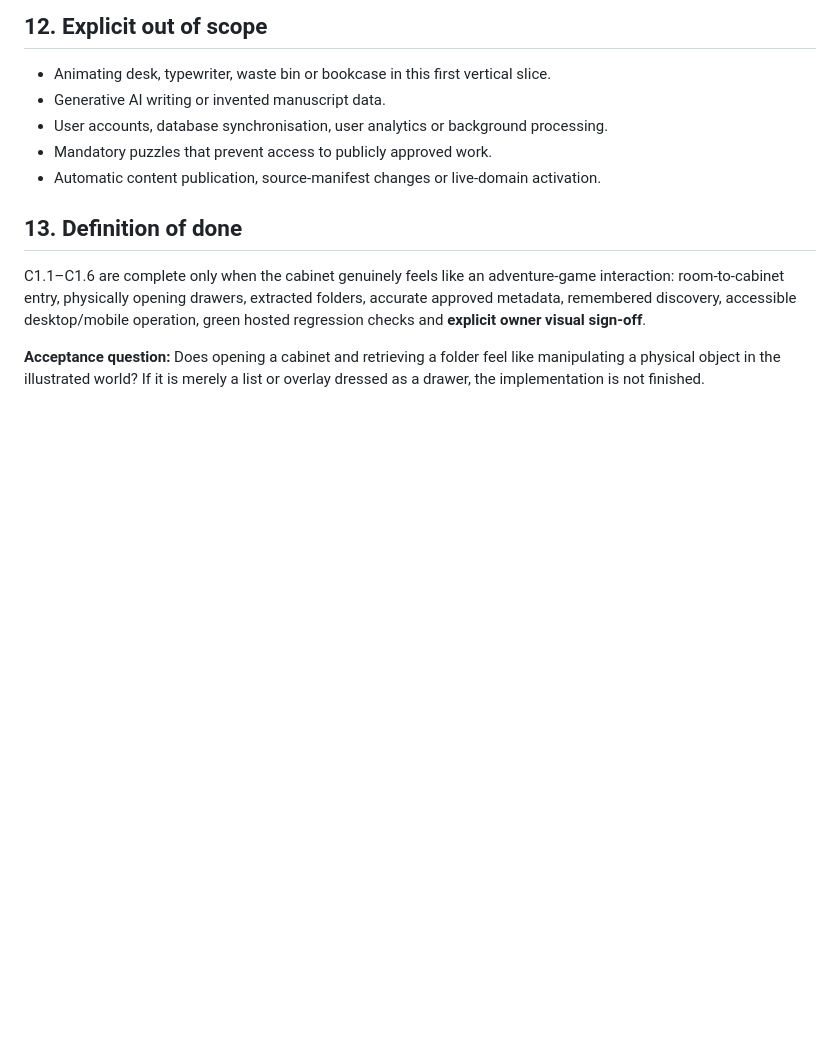
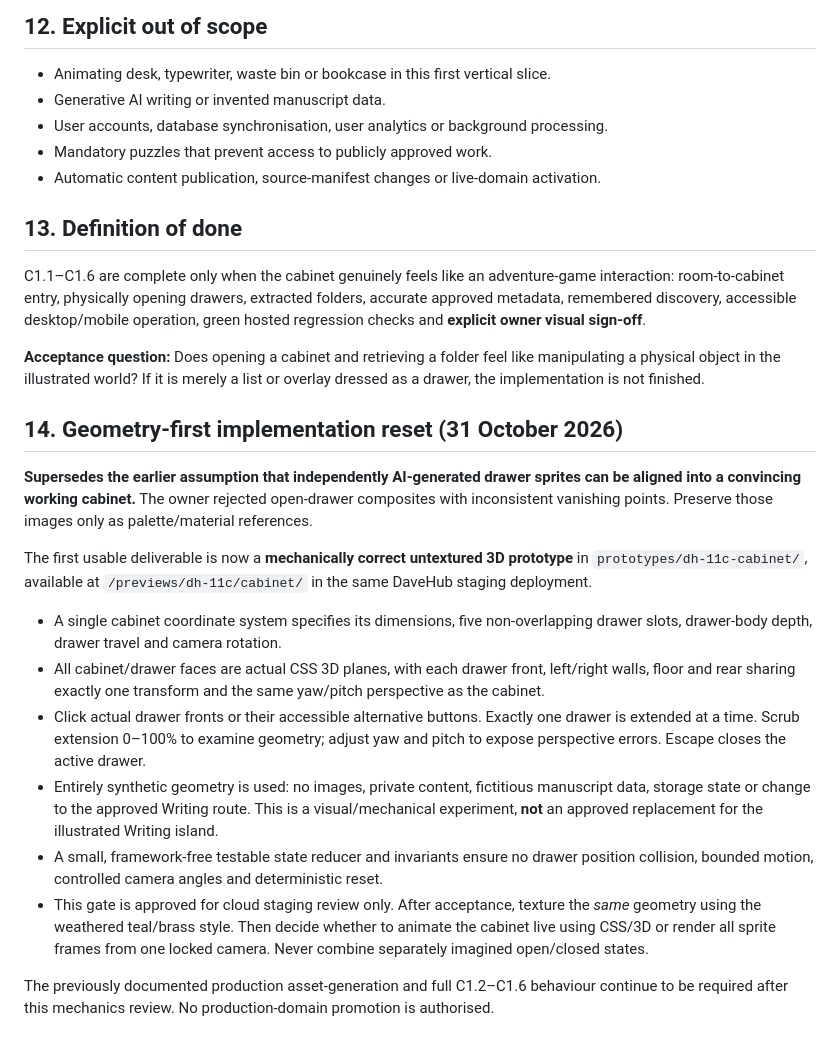
Before and after one commit to tametheboardgame/davehub, a Markdown page: docs/DH11C1_LIVING_FILING_CABINET.md, the part around the change. Drawn GitHub-style; blank space fills up the shorter version.

Commit message:
docs(DH-11C.1): append reset to coherent geometric cabinet before any new art

```diff
--- a/docs/DH11C1_LIVING_FILING_CABINET.md
+++ b/docs/DH11C1_LIVING_FILING_CABINET.md
@@ -227,3 +227,19 @@ Use feature branches and PRs targeting `staging`. Use cloud CI and deployed URLs
 C1.1–C1.6 are complete only when the cabinet genuinely feels like an adventure-game interaction: room-to-cabinet entry, physically opening drawers, extracted folders, accurate approved metadata, remembered discovery, accessible desktop/mobile operation, green hosted regression checks and **explicit owner visual sign-off**.
 
 **Acceptance question:** Does opening a cabinet and retrieving a folder feel like manipulating a physical object in the illustrated world? If it is merely a list or overlay dressed as a drawer, the implementation is not finished.
+
+
+## 14. Geometry-first implementation reset (31 October 2026)
+
+**Supersedes the earlier assumption that independently AI-generated drawer sprites can be aligned into a convincing working cabinet.** The owner rejected open-drawer composites with inconsistent vanishing points. Preserve those images only as palette/material references.
+
+The first usable deliverable is now a **mechanically correct untextured 3D prototype** in `prototypes/dh-11c-cabinet/`, available at `/previews/dh-11c/cabinet/` in the same DaveHub staging deployment.
+
+- A single cabinet coordinate system specifies its dimensions, five non-overlapping drawer slots, drawer-body depth, drawer travel and camera rotation.
+- All cabinet/drawer faces are actual CSS 3D planes, with each drawer front, left/right walls, floor and rear sharing exactly one transform and the same yaw/pitch perspective as the cabinet.
+- Click actual drawer fronts or their accessible alternative buttons. Exactly one drawer is extended at a time. Scrub extension 0–100% to examine geometry; adjust yaw and pitch to expose perspective errors. Escape closes the active drawer.
+- Entirely synthetic geometry is used: no images, private content, fictitious manuscript data, storage state or change to the approved Writing route. This is a visual/mechanical experiment, **not** an approved replacement for the illustrated Writing island.
+- A small, framework-free testable state reducer and invariants ensure no drawer position collision, bounded motion, controlled camera angles and deterministic reset.
+- This gate is approved for cloud staging review only. After acceptance, texture the *same* geometry using the weathered teal/brass style. Then decide whether to animate the cabinet live using CSS/3D or render all sprite frames from one locked camera. Never combine separately imagined open/closed states.
+
+The previously documented production asset-generation and full C1.2–C1.6 behaviour continue to be required after this mechanics review. No production-domain promotion is authorised.
```
